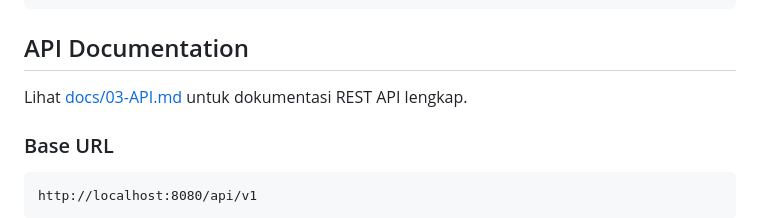
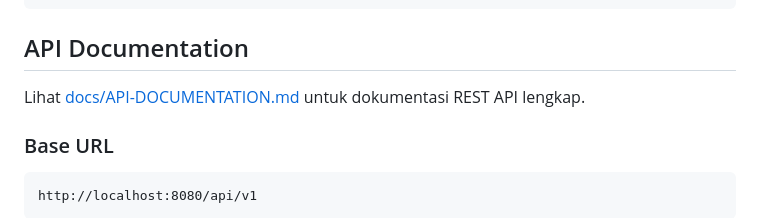
Before and after one commit to Ahmadjunaidi101105/sistem-informasi-persetujuan-dokumen, a Markdown page: README.md, the part around the change. Rendered like a GitHub page.

Commit message:
docs: add complete API documentation

````diff
--- a/README.md
+++ b/README.md
@@ -125,7 +125,7 @@ php artisan test --coverage
 
 ## API Documentation
 
-Lihat [docs/03-API.md](docs/03-API.md) untuk dokumentasi REST API lengkap.
+Lihat [docs/API-DOCUMENTATION.md](docs/API-DOCUMENTATION.md) untuk dokumentasi REST API lengkap.
 
 ### Base URL
 ```
````
Also changed, not shown: docs/07-PROGRESS.md (+1 -1 lines), docs/API-DOCUMENTATION.md (renamed from docs/03-API.md).
